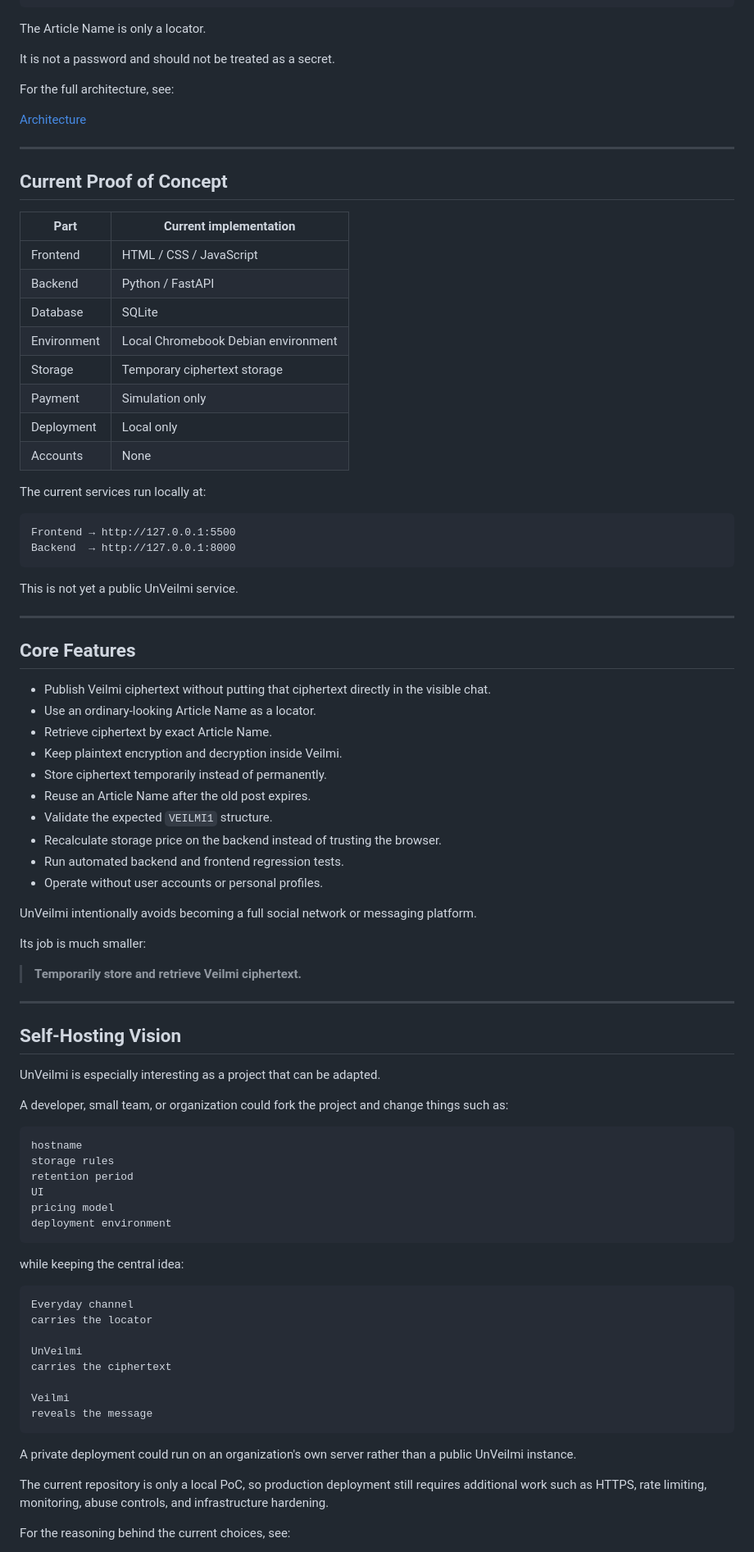
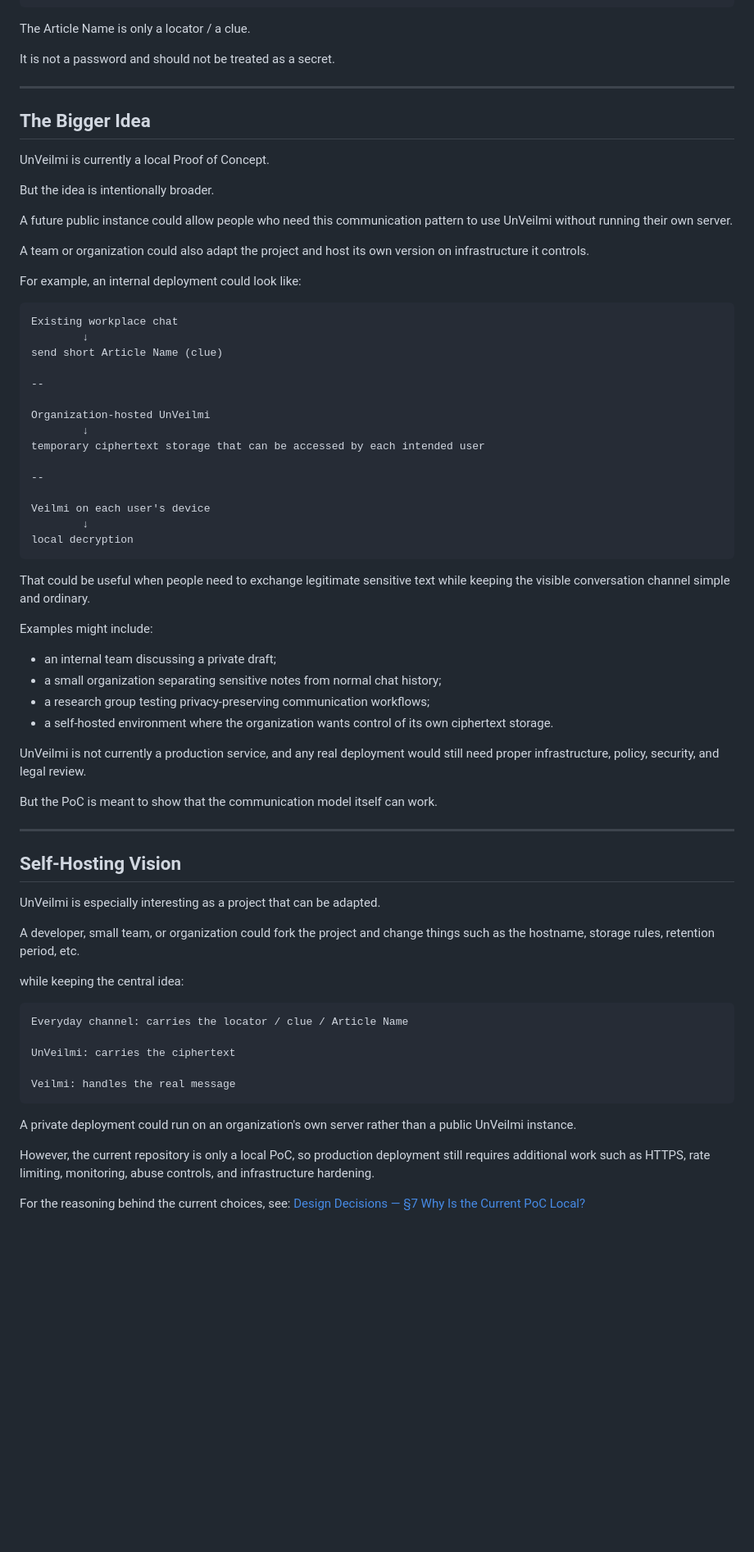
Before and after one commit to noa-jou/UnVeilmi, a Markdown page: README.md, the part around one of its changes. Shown at 82% size. Drawn GitHub-style; blank space fills up the shorter version.

Commit message:
Readme finished

````diff
--- a/README.md
+++ b/README.md
@@ -250,58 +170,54 @@ Enter shared passphrase
 Decrypt locally
 ```
 
-The Article Name is only a locator.
+The Article Name is only a locator / a clue.
 
 It is not a password and should not be treated as a secret.
 
-For the full architecture, see:
-
-[Architecture](docs/Architecture.md)
-
 ---
 
-## Current Proof of Concept
+## The Bigger Idea
 
-| Part | Current implementation |
-|---|---|
-| Frontend | HTML / CSS / JavaScript |
-| Backend | Python / FastAPI |
-| Database | SQLite |
-| Environment | Local Chromebook Debian environment |
-| Storage | Temporary ciphertext storage |
-| Payment | Simulation only |
-| Deployment | Local only |
-| Accounts | None |
+UnVeilmi is currently a local Proof of Concept.
 
-The current services run locally at:
+But the idea is intentionally broader.
+
+A future public instance could allow people who need this communication pattern to use UnVeilmi without running their own server.
+
+A team or organization could also adapt the project and host its own version on infrastructure it controls.
+
+For example, an internal deployment could look like:
 
 ```text
-Frontend → http://127.0.0.1:5500
-Backend  → http://127.0.0.1:8000
+Existing workplace chat
+        ↓
+send short Article Name (clue)
+
+--
+
+Organization-hosted UnVeilmi
+        ↓
+temporary ciphertext storage that can be accessed by each intended user
+
+--
+
+Veilmi on each user's device
+        ↓
+local decryption
 ```
 
-This is not yet a public UnVeilmi service.
+That could be useful when people need to exchange legitimate sensitive text while keeping the visible conversation channel simple and ordinary.
 
----
+Examples might include:
 
-## Core Features
+- an internal team discussing a private draft;
+- a small organization separating sensitive notes from normal chat history;
+- a research group testing privacy-preserving communication workflows;
+- a self-hosted environment where the organization wants control of its own ciphertext storage.
 
-- Publish Veilmi ciphertext without putting that ciphertext directly in the visible chat.
-- Use an ordinary-looking Article Name as a locator.
-- Retrieve ciphertext by exact Article Name.
-- Keep plaintext encryption and decryption inside Veilmi.
-- Store ciphertext temporarily instead of permanently.
-- Reuse an Article Name after the old post expires.
-- Validate the expected `VEILMI1` structure.
-- Recalculate storage price on the backend instead of trusting the browser.
-- Run automated backend and frontend regression tests.
-- Operate without user accounts or personal profiles.
+UnVeilmi is not currently a production service, and any real deployment would still need proper infrastructure, policy, security, and legal review.
 
-UnVeilmi intentionally avoids becoming a full social network or messaging platform.
-
-Its job is much smaller:
-
-> **Temporarily store and retrieve Veilmi ciphertext.**
+But the PoC is meant to show that the communication model itself can work.
 
 ---
 
@@ -309,33 +225,22 @@ Its job is much smaller:
 
 UnVeilmi is especially interesting as a project that can be adapted.
 
-A developer, small team, or organization could fork the project and change things such as:
-
-```text
-hostname
-storage rules
-retention period
-UI
-pricing model
-deployment environment
-```
+A developer, small team, or organization could fork the project and change things such as the hostname, storage rules, retention period, etc.
 
 while keeping the central idea:
 
 ```text
-Everyday channel
-carries the locator
+Everyday channel: carries the locator / clue / Article Name
 
-UnVeilmi
-carries the ciphertext
+UnVeilmi: carries the ciphertext
 
-Veilmi
-reveals the message
+Veilmi: handles the real message
 ```
 
 A private deployment could run on an organization's own server rather than a public UnVeilmi instance.
 
-The current repository is only a local PoC, so production deployment still requires additional work such as HTTPS, rate limiting, monitoring, abuse controls, and infrastructure hardening.
+However, the current repository is only a local PoC, so production deployment still requires additional work such as HTTPS, rate limiting, monitoring, abuse controls, and infrastructure hardening.
 
 For the reasoning behind the current choices, see:
+[Design Decisions — §7 Why Is the Current PoC Local?](docs/Design_Decisions.md#7-why-is-the-current-poc-local)
 
````
Also changed, not shown: other parts of README.md (+36 -200 lines).
